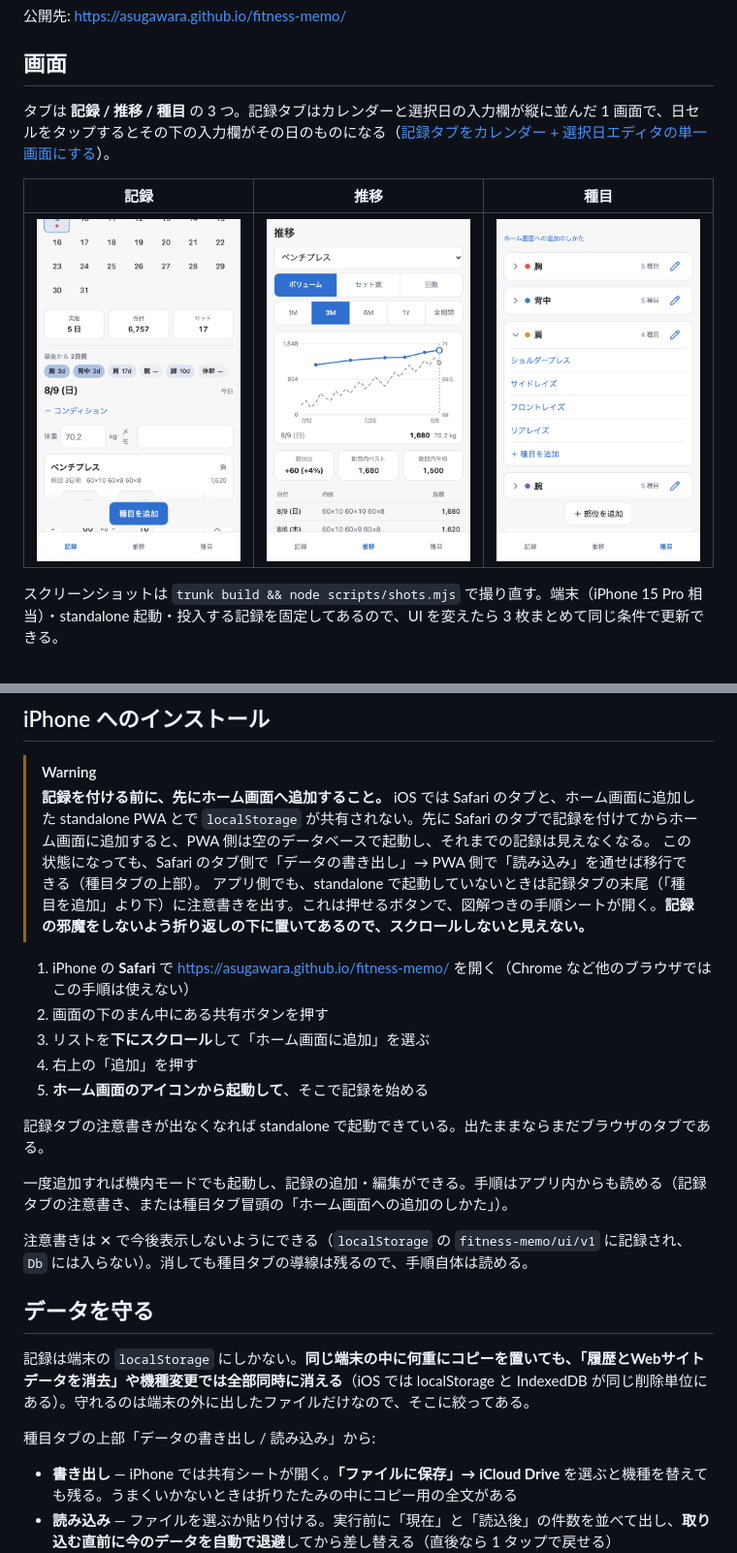
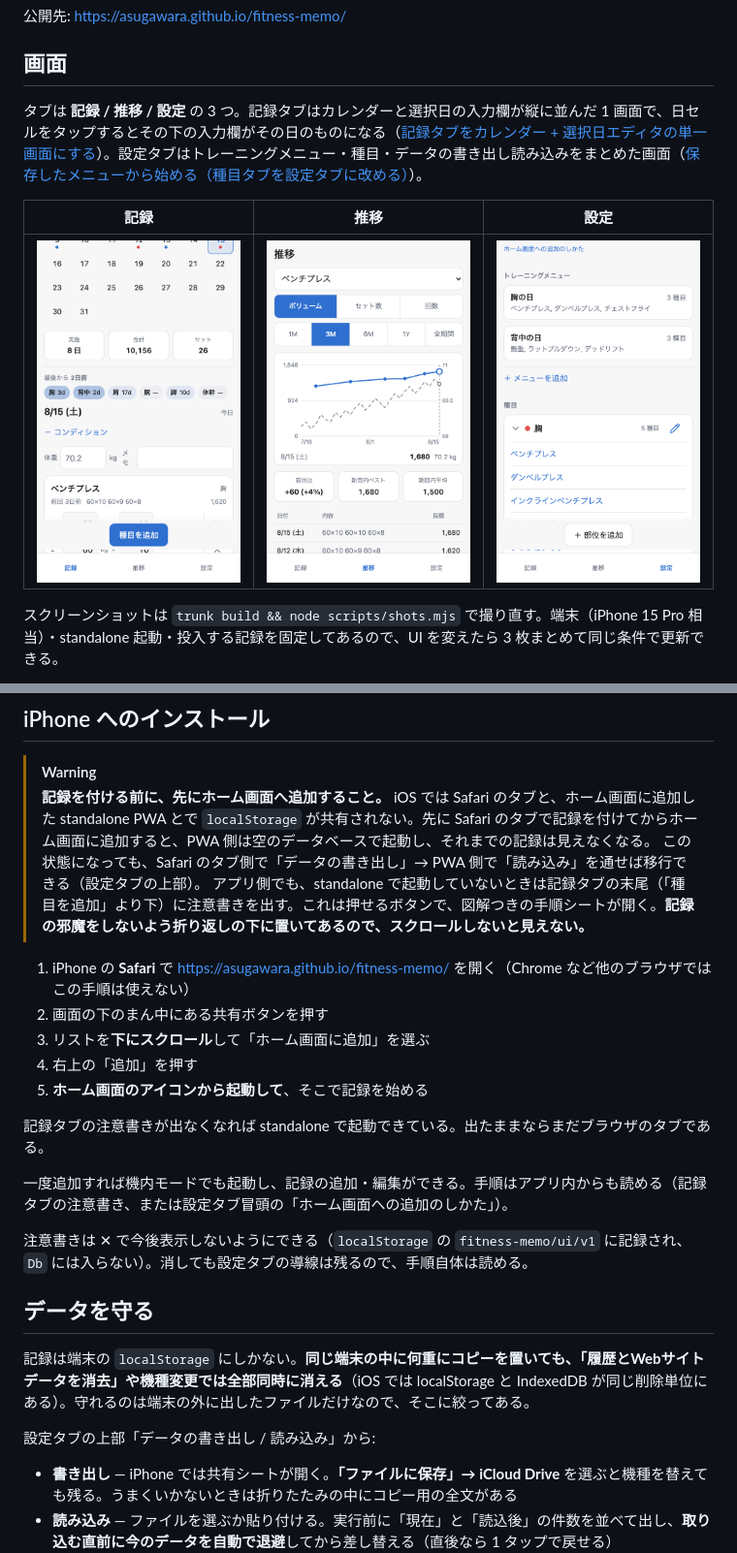
Before and after one commit to Asugawara/fitness-memo, a Markdown page: README.md, 2 parts joined by grey strips. Shown: that part at 97% size. GitHub-like rendering; pictures changed too: assets/1-record.png, assets/2-progress.png, assets/3-menu.png.

```diff
--- a/README.md
+++ b/README.md
@@ -8,7 +8,7 @@ iPhone のホーム画面から起動して完全オフラインで動く、個
 
 ## 画面
 
-タブは **記録 / 推移 / 種目** の 3 つ。記録タブはカレンダーと選択日の入力欄が縦に並んだ 1 画面で、日セルをタップするとその下の入力欄がその日のものになる（[記録タブをカレンダー + 選択日エディタの単一画面にする](adr/ux/record-tab-calendar-with-day-editor.md)）。
+タブは **記録 / 推移 / 設定** の 3 つ。記録タブはカレンダーと選択日の入力欄が縦に並んだ 1 画面で、日セルをタップするとその下の入力欄がその日のものになる（[記録タブをカレンダー + 選択日エディタの単一画面にする](adr/ux/record-tab-calendar-with-day-editor.md)）。設定タブはトレーニングメニュー・種目・データの書き出し読み込みをまとめた画面（[保存したメニューから始める（種目タブを設定タブに改める）](adr/ux/start-from-a-saved-routine.md)）。
 
-| 記録 | 推移 | 種目 |
+| 記録 | 推移 | 設定 |
 |---|---|---|
@@ -102,7 +103,7 @@ sh scripts/release.sh             # 2 回目以降
 > [!WARNING]
 > **記録を付ける前に、先にホーム画面へ追加すること。**
 > iOS では Safari のタブと、ホーム画面に追加した standalone PWA とで `localStorage` が共有されない。先に Safari のタブで記録を付けてからホーム画面に追加すると、PWA 側は空のデータベースで起動し、それまでの記録は見えなくなる。
-> この状態になっても、Safari のタブ側で「データの書き出し」→ PWA 側で「読み込み」を通せば移行できる（種目タブの上部）。
+> この状態になっても、Safari のタブ側で「データの書き出し」→ PWA 側で「読み込み」を通せば移行できる（設定タブの上部）。
 > アプリ側でも、standalone で起動していないときは記録タブの末尾（「種目を追加」より下）に注意書きを出す。これは押せるボタンで、図解つきの手順シートが開く。**記録の邪魔をしないよう折り返しの下に置いてあるので、スクロールしないと見えない。**
 
 1. iPhone の **Safari** で <https://asugawara.github.io/fitness-memo/> を開く（Chrome など他のブラウザではこの手順は使えない）
@@ -113,15 +114,15 @@ sh scripts/release.sh             # 2 回目以降
 
 記録タブの注意書きが出なくなれば standalone で起動できている。出たままならまだブラウザのタブである。
 
-一度追加すれば機内モードでも起動し、記録の追加・編集ができる。手順はアプリ内からも読める（記録タブの注意書き、または種目タブ冒頭の「ホーム画面への追加のしかた」）。
+一度追加すれば機内モードでも起動し、記録の追加・編集ができる。手順はアプリ内からも読める（記録タブの注意書き、または設定タブ冒頭の「ホーム画面への追加のしかた」）。
 
-注意書きは ✕ で今後表示しないようにできる（`localStorage` の `fitness-memo/ui/v1` に記録され、`Db` には入らない）。消しても種目タブの導線は残るので、手順自体は読める。
+注意書きは ✕ で今後表示しないようにできる（`localStorage` の `fitness-memo/ui/v1` に記録され、`Db` には入らない）。消しても設定タブの導線は残るので、手順自体は読める。
 
 ## データを守る
 
 記録は端末の `localStorage` にしかない。**同じ端末の中に何重にコピーを置いても、「履歴とWebサイトデータを消去」や機種変更では全部同時に消える**（iOS では localStorage と IndexedDB が同じ削除単位にある）。守れるのは端末の外に出したファイルだけなので、そこに絞ってある。
 
-種目タブの上部「データの書き出し / 読み込み」から:
+設定タブの上部「データの書き出し / 読み込み」から:
 
 - **書き出し** — iPhone では共有シートが開く。**「ファイルに保存」→ iCloud Drive** を選ぶと機種を替えても残る。うまくいかないときは折りたたみの中にコピー用の全文がある
 - **読み込み** — ファイルを選ぶか貼り付ける。実行前に「現在」と「読込後」の件数を並べて出し、**取り込む直前に今のデータを自動で退避**してから差し替える（直後なら 1 タップで戻せる）
```
Also changed, not shown: other parts of README.md (+3 -2 lines), adr/README.md (+4 -2 lines), adr/data-model/routines-as-named-exercise-lists.md (added, +148 -0 lines), adr/ux/start-from-a-saved-routine.md (added, +126 -0 lines), 1 other file.
